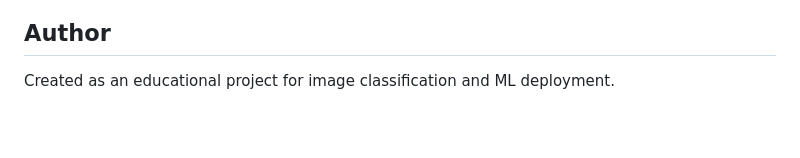
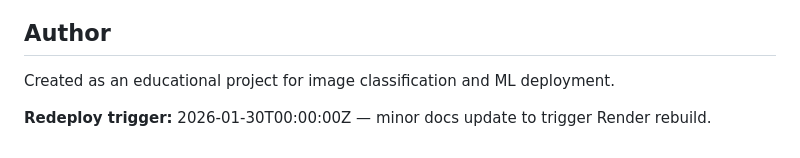
Before and after one commit to 4mh23cs014-cpu/image-classification-with-cm, a Markdown page: README.md, the part around the change. Rendered like a GitHub page; blank space fills up the shorter version.

Commit message:
Trigger Render redeploy: minor docs update

```diff
--- a/README.md
+++ b/README.md
@@ -255,3 +255,5 @@ For issues or questions:
 ## Author
 
 Created as an educational project for image classification and ML deployment.
+
+**Redeploy trigger:** 2026-01-30T00:00:00Z — minor docs update to trigger Render rebuild.
```
